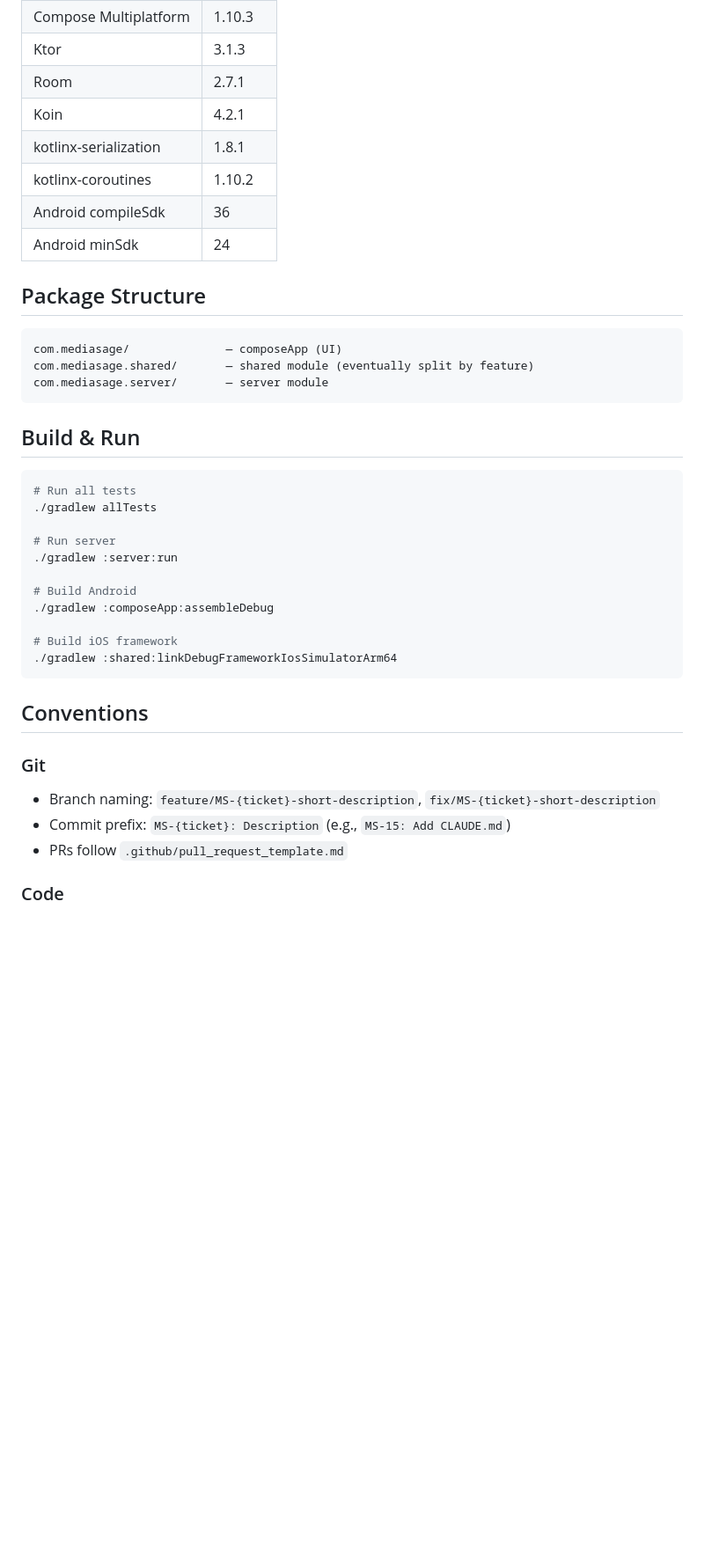
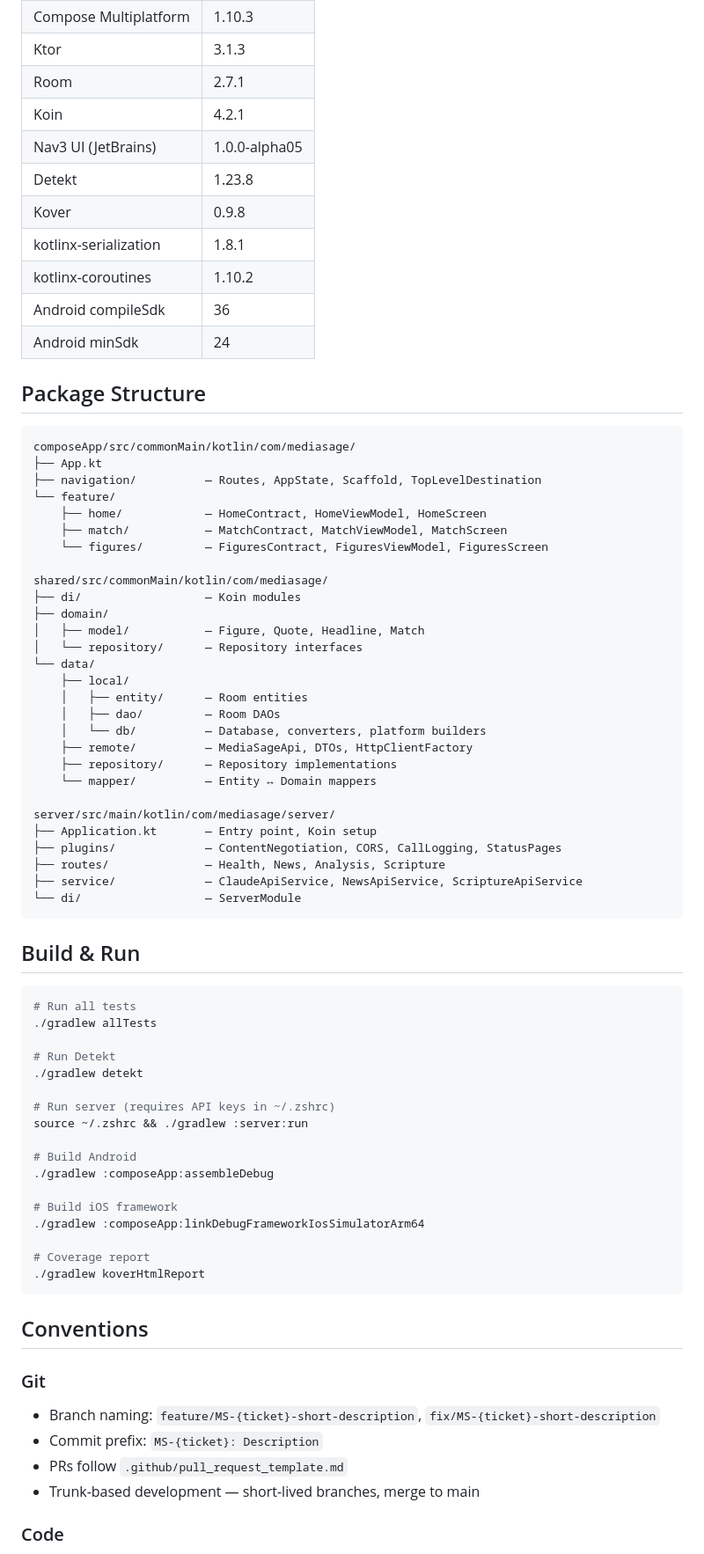
Before and after one commit to MicGon7/media-sage, a Markdown page: CLAUDE.md, the part around one of its changes. Shown at 88% size. Rendered like a GitHub page; blank space fills up the shorter version.

````diff
--- a/CLAUDE.md
+++ b/CLAUDE.md
@@ -37,6 +76,9 @@ Managed in `gradle/libs.versions.toml`:
 | Ktor | 3.1.3 |
 | Room | 2.7.1 |
 | Koin | 4.2.1 |
+| Nav3 UI (JetBrains) | 1.0.0-alpha05 |
+| Detekt | 1.23.8 |
+| Kover | 0.9.8 |
 | kotlinx-serialization | 1.8.1 |
 | kotlinx-coroutines | 1.10.2 |
 | Android compileSdk | 36 |
@@ -45,9 +87,34 @@ Managed in `gradle/libs.versions.toml`:
 ## Package Structure
 
 ```
-com.mediasage/              — composeApp (UI)
-com.mediasage.shared/       — shared module (eventually split by feature)
-com.mediasage.server/       — server module
+composeApp/src/commonMain/kotlin/com/mediasage/
+├── App.kt
+├── navigation/          — Routes, AppState, Scaffold, TopLevelDestination
+└── feature/
+    ├── home/            — HomeContract, HomeViewModel, HomeScreen
+    ├── match/           — MatchContract, MatchViewModel, MatchScreen
+    └── figures/         — FiguresContract, FiguresViewModel, FiguresScreen
+
+shared/src/commonMain/kotlin/com/mediasage/
+├── di/                  — Koin modules
+├── domain/
+│   ├── model/           — Figure, Quote, Headline, Match
+│   └── repository/      — Repository interfaces
+└── data/
+    ├── local/
+    │   ├── entity/      — Room entities
+    │   ├── dao/         — Room DAOs
+    │   └── db/          — Database, converters, platform builders
+    ├── remote/          — MediaSageApi, DTOs, HttpClientFactory
+    ├── repository/      — Repository implementations
+    └── mapper/          — Entity ↔ Domain mappers
+
+server/src/main/kotlin/com/mediasage/server/
+├── Application.kt       — Entry point, Koin setup
+├── plugins/             — ContentNegotiation, CORS, CallLogging, StatusPages
+├── routes/              — Health, News, Analysis, Scripture
+├── service/             — ClaudeApiService, NewsApiService, ScriptureApiService
+└── di/                  — ServerModule
 ```
 
 ## Build & Run
@@ -56,22 +123,29 @@ com.mediasage.server/       — server module
 # Run all tests
 ./gradlew allTests
 
-# Run server
-./gradlew :server:run
+# Run Detekt
+./gradlew detekt
+
+# Run server (requires API keys in ~/.zshrc)
+source ~/.zshrc && ./gradlew :server:run
 
 # Build Android
 ./gradlew :composeApp:assembleDebug
 
 # Build iOS framework
-./gradlew :shared:linkDebugFrameworkIosSimulatorArm64
+./gradlew :composeApp:linkDebugFrameworkIosSimulatorArm64
+
+# Coverage report
+./gradlew koverHtmlReport
 ```
 
 ## Conventions
 
 ### Git
 - Branch naming: `feature/MS-{ticket}-short-description`, `fix/MS-{ticket}-short-description`
-- Commit prefix: `MS-{ticket}: Description` (e.g., `MS-15: Add CLAUDE.md`)
+- Commit prefix: `MS-{ticket}: Description`
 - PRs follow `.github/pull_request_template.md`
+- Trunk-based development — short-lived branches, merge to main
 
 ### Code
 - Kotlin code style: `official` (set in `gradle.properties`)
````
Also changed, not shown: other parts of CLAUDE.md (+68 -12 lines).
